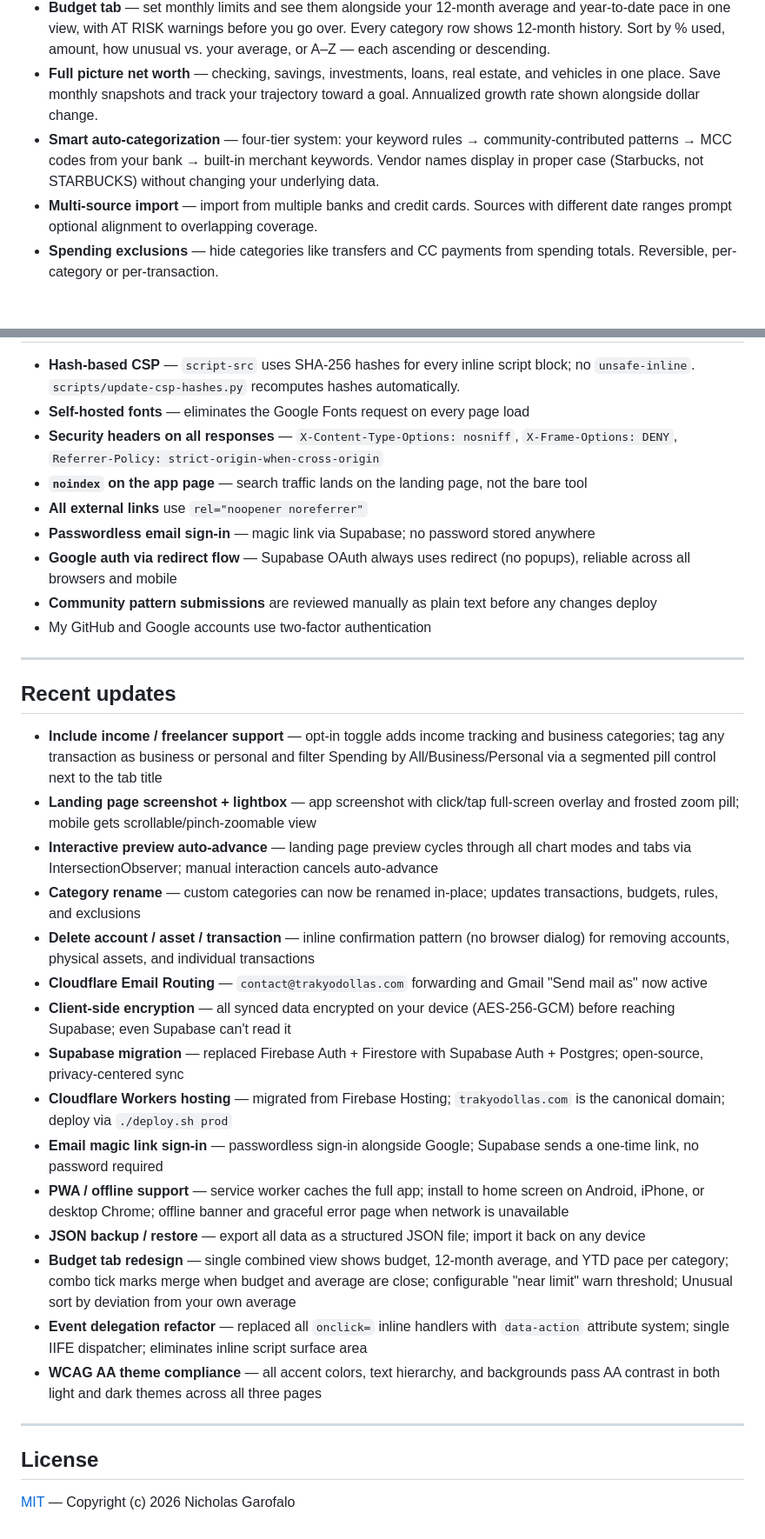
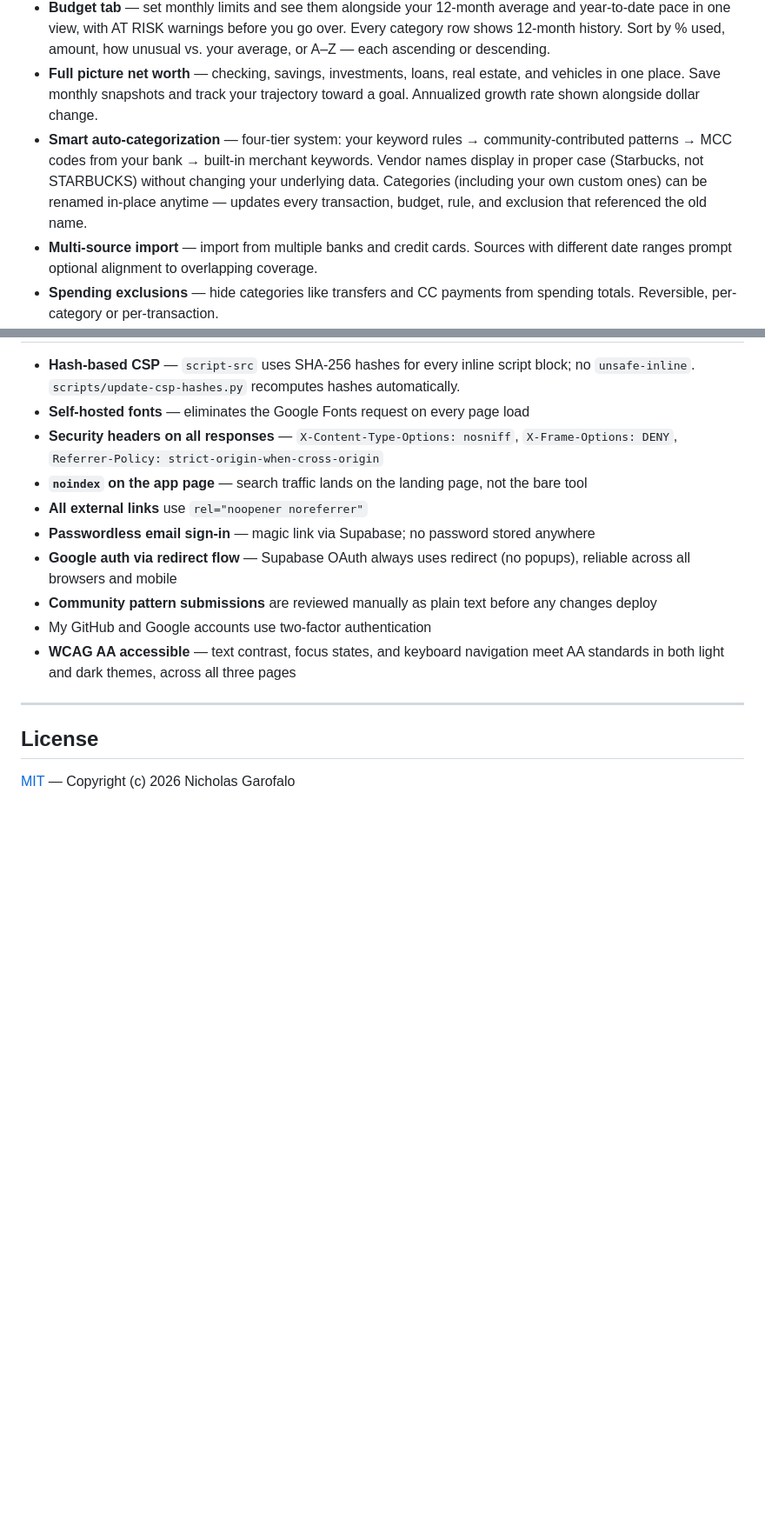
Before and after one commit to gflo247/trak-yo-dollas, a Markdown page: README.md, 2 parts joined by grey strips. Shown at 87% size. Drawn GitHub-style; blank space fills up the shorter version.

Commit message:
Cut README's "Recent updates" section, fold its still-relevant facts into place
The section was a flat changelog of 15 items spanning real features,
landing-page implementation details, and infra/ops history (Supabase
migration, Cloudflare hosting cutover, an event-delegation refactor) --
none of which a launch-day reader needs, and no longer worth curating
as a "recent" list once there's no clear cutoff for what counts as
recent.

Checked all 15 items against the rest of the README first. Most were
already covered elsewhere or were pure implementation trivia. Two were
genuine gaps -- documented facts nowhere else in the file:

- Category rename (in-place, updates every transaction/budget/rule/
  exclusion that referenced the old name) -- folded into the existing
  "Smart auto-categorization" bullet in "What it does."
- WCAG AA theme compliance -- added as its own bullet under Security,
  alongside the file's other trust/quality signals.

Everything else in the section either restated something the README
already says elsewhere, or was infra history/implementation detail
with no bearing on someone deciding whether to use the app.

check-syntax.py clean; no test references the removed section.

```diff
--- a/README.md
+++ b/README.md
@@ -18,7 +18,7 @@ Import a CSV from your bank, credit union, or credit card. Your browser translat
 - **"At a Glance" insights** — curated monthly insights surfaced by urgency: savings rate, budget health, top mover, largest charge, subscriptions, possible duplicate charges, weekend spending patterns. Each compares against your own history.
 - **Budget tab** — set monthly limits and see them alongside your 12-month average and year-to-date pace in one view, with AT RISK warnings before you go over. Every category row shows 12-month history. Sort by % used, amount, how unusual vs. your average, or A–Z — each ascending or descending.
 - **Full picture net worth** — checking, savings, investments, loans, real estate, and vehicles in one place. Save monthly snapshots and track your trajectory toward a goal. Annualized growth rate shown alongside dollar change.
-- **Smart auto-categorization** — four-tier system: your keyword rules → community-contributed patterns → MCC codes from your bank → built-in merchant keywords. Vendor names display in proper case (Starbucks, not STARBUCKS) without changing your underlying data.
+- **Smart auto-categorization** — four-tier system: your keyword rules → community-contributed patterns → MCC codes from your bank → built-in merchant keywords. Vendor names display in proper case (Starbucks, not STARBUCKS) without changing your underlying data. Categories (including your own custom ones) can be renamed in-place anytime — updates every transaction, budget, rule, and exclusion that referenced the old name.
 - **Multi-source import** — import from multiple banks and credit cards. Sources with different date ranges prompt optional alignment to overlapping coverage.
 - **Spending exclusions** — hide categories like transfers and CC payments from spending totals. Reversible, per-category or per-transaction.
 - **Export anytime** — one click to export transactions or budget history as CSV, or export a full JSON backup of everything in the app: transactions, accounts, net worth snapshots, budgets, categories, and settings, all in one file.
@@ -200,26 +200,7 @@ The app uses a hash-based Content Security Policy — inline scripts are allowli
 - **Google auth via redirect flow** — Supabase OAuth always uses redirect (no popups), reliable across all browsers and mobile
 - **Community pattern submissions** are reviewed manually as plain text before any changes deploy
 - My GitHub and Google accounts use two-factor authentication
-
----
-
-## Recent updates
-
-- **Include income / freelancer support** — opt-in toggle adds income tracking and business categories; tag any transaction as business or personal and filter Spending by All/Business/Personal via a segmented pill control next to the tab title
-- **Landing page screenshot + lightbox** — app screenshot with click/tap full-screen overlay and frosted zoom pill; mobile gets scrollable/pinch-zoomable view
-- **Interactive preview auto-advance** — landing page preview cycles through all chart modes and tabs via IntersectionObserver; manual interaction cancels auto-advance
-- **Category rename** — custom categories can now be renamed in-place; updates transactions, budgets, rules, and exclusions
-- **Delete account / asset / transaction** — inline confirmation pattern (no browser dialog) for removing accounts, physical assets, and individual transactions
-- **Cloudflare Email Routing** — `contact@trakyodollas.com` forwarding and Gmail "Send mail as" now active
-- **Client-side encryption** — all synced data encrypted on your device (AES-256-GCM) before reaching Supabase; even Supabase can't read it
-- **Supabase migration** — replaced Firebase Auth + Firestore with Supabase Auth + Postgres; open-source, privacy-centered sync
-- **Cloudflare Workers hosting** — migrated from Firebase Hosting; `trakyodollas.com` is the canonical domain; deploy via `./deploy.sh prod`
-- **Email magic link sign-in** — passwordless sign-in alongside Google; Supabase sends a one-time link, no password required
-- **PWA / offline support** — service worker caches the full app; install to home screen on Android, iPhone, or desktop Chrome; offline banner and graceful error page when network is unavailable
-- **JSON backup / restore** — export all data as a structured JSON file; import it back on any device
-- **Budget tab redesign** — single combined view shows budget, 12-month average, and YTD pace per category; combo tick marks merge when budget and average are close; configurable "near limit" warn threshold; Unusual sort by deviation from your own average
-- **Event delegation refactor** — replaced all `onclick=` inline handlers with `data-action` attribute system; single IIFE dispatcher; eliminates inline script surface area
-- **WCAG AA theme compliance** — all accent colors, text hierarchy, and backgrounds pass AA contrast in both light and dark themes across all three pages
+- **WCAG AA accessible** — text contrast, focus states, and keyboard navigation meet AA standards in both light and dark themes, across all three pages
 
 ---
 
```
